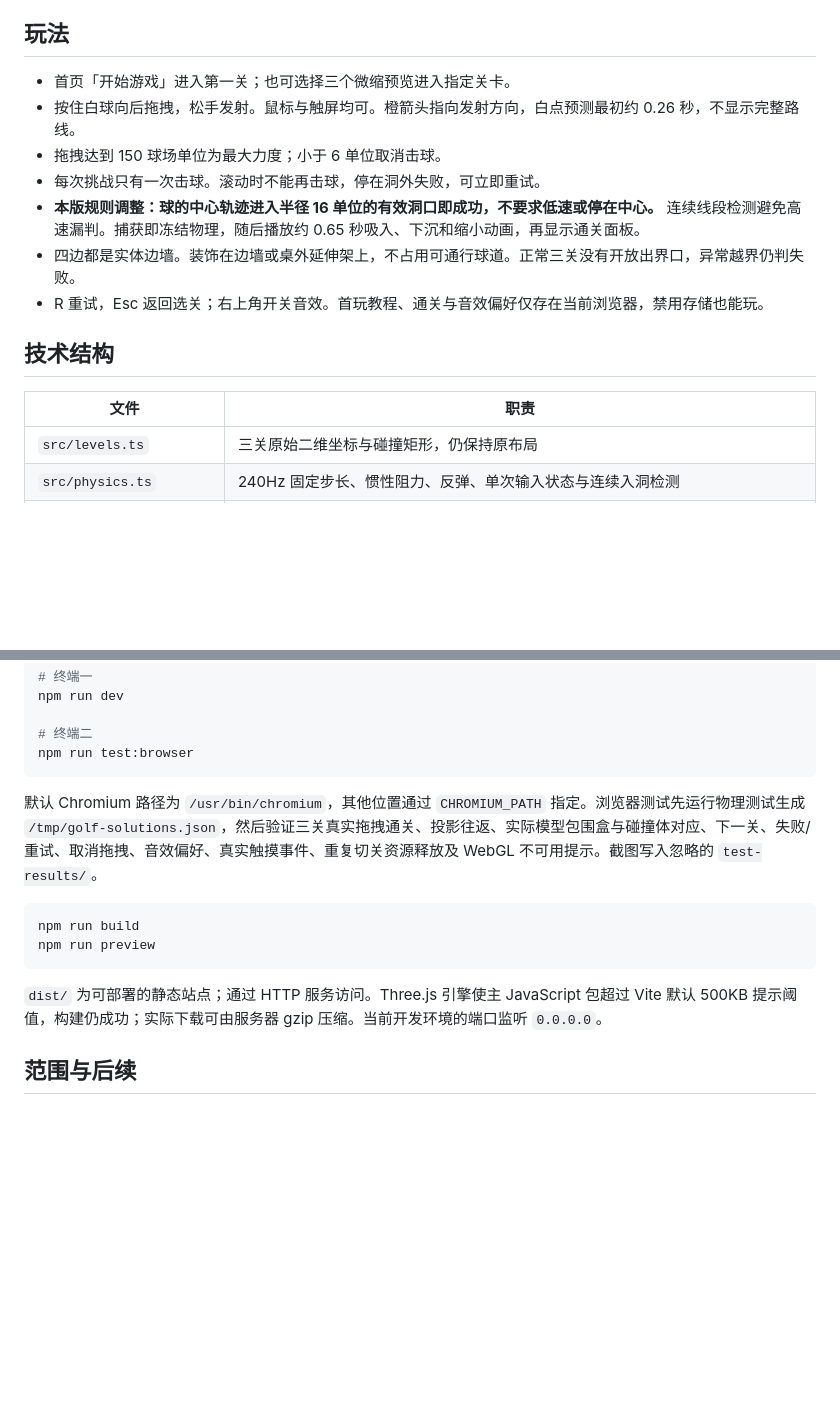
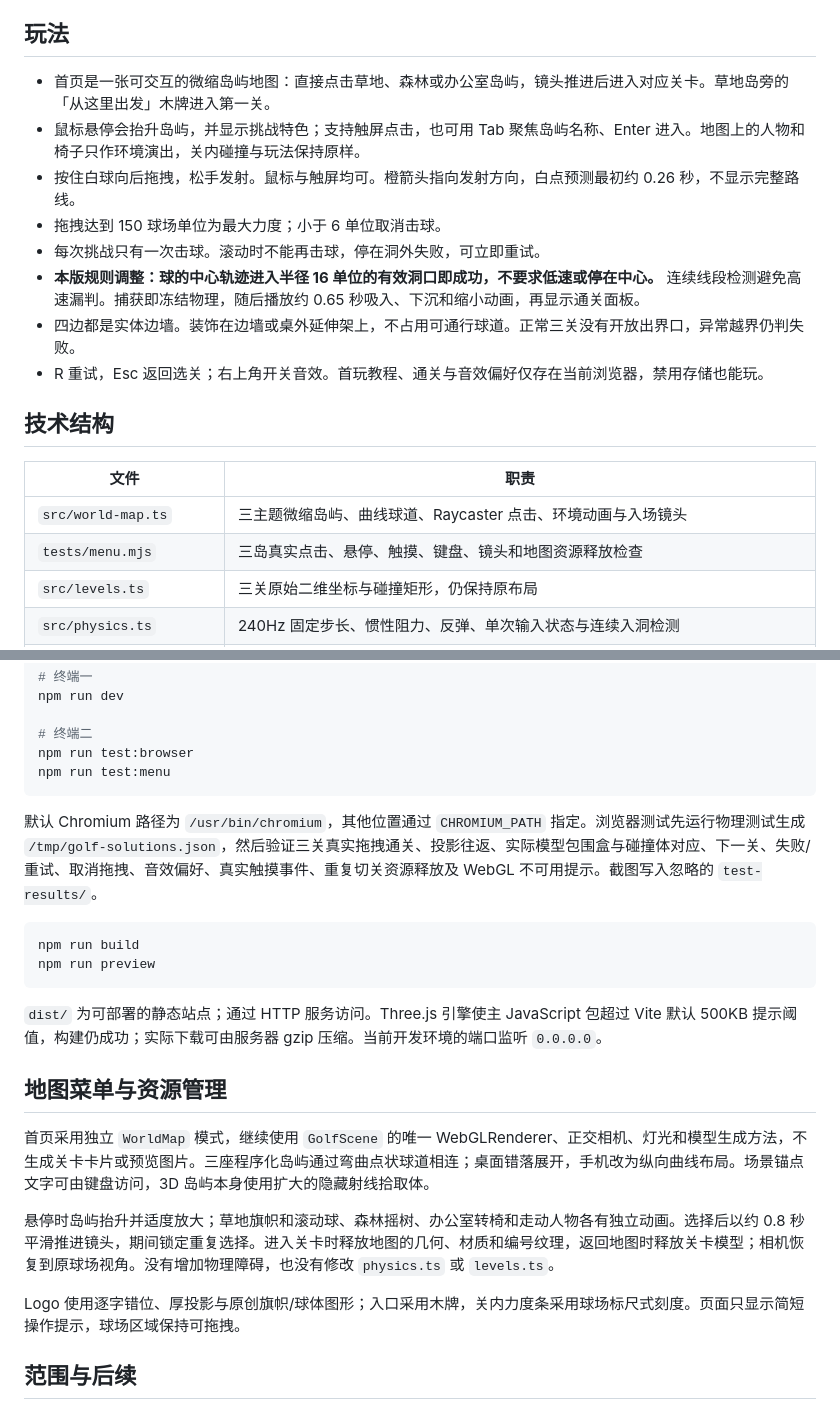
Before and after one commit to shubing19970420-afk/crispy-fortnight, a Markdown page: README.md, 2 parts joined by grey strips. GitHub-like rendering; blank space fills up the shorter version.

Commit message:
Replace golf home UI with an interactive miniature island map

````diff
--- a/README.md
+++ b/README.md
@@ -23,7 +25,8 @@ npm run dev
 
 ## 玩法
 
-- 首页「开始游戏」进入第一关；也可选择三个微缩预览进入指定关卡。
+- 首页是一张可交互的微缩岛屿地图：直接点击草地、森林或办公室岛屿，镜头推进后进入对应关卡。草地岛旁的「从这里出发」木牌进入第一关。
+- 鼠标悬停会抬升岛屿，并显示挑战特色；支持触屏点击，也可用 Tab 聚焦岛屿名称、Enter 进入。地图上的人物和椅子只作环境演出，关内碰撞与玩法保持原样。
 - 按住白球向后拖拽，松手发射。鼠标与触屏均可。橙箭头指向发射方向，白点预测最初约 0.26 秒，不显示完整路线。
 - 拖拽达到 150 球场单位为最大力度；小于 6 单位取消击球。
 - 每次挑战只有一次击球。滚动时不能再击球，停在洞外失败，可立即重试。
@@ -35,6 +38,8 @@ npm run dev
 
 | 文件                    | 职责                                                                           |
 | ----------------------- | ------------------------------------------------------------------------------ |
+| `src/world-map.ts`      | 三主题微缩岛屿、曲线球道、Raycaster 点击、环境动画与入场镜头                   |
+| `tests/menu.mjs`        | 三岛真实点击、悬停、触摸、键盘、镜头和地图资源释放检查                         |
 | `src/levels.ts`         | 三关原始二维坐标与碰撞矩形，仍保持原布局                                       |
 | `src/physics.ts`        | 240Hz 固定步长、惯性阻力、反弹、单次输入状态与连续入洞检测                     |
 | `src/scene.ts`          | Three.js 正交相机、程序化模型、灯光/阴影、滚动、捕获、彩纸、短程预测与射线转换 |
@@ -66,6 +71,7 @@ npm run dev
 
 # 终端二
 npm run test:browser
+npm run test:menu
 ```
 
 默认 Chromium 路径为 `/usr/bin/chromium`，其他位置通过 `CHROMIUM_PATH` 指定。浏览器测试先运行物理测试生成 `/tmp/golf-solutions.json`，然后验证三关真实拖拽通关、投影往返、实际模型包围盒与碰撞体对应、下一关、失败/重试、取消拖拽、音效偏好、真实触摸事件、重复切关资源释放及 WebGL 不可用提示。截图写入忽略的 `test-results/`。
@@ -77,6 +83,14 @@ npm run preview
 
 `dist/` 为可部署的静态站点；通过 HTTP 服务访问。Three.js 引擎使主 JavaScript 包超过 Vite 默认 500KB 提示阈值，构建仍成功；实际下载可由服务器 gzip 压缩。当前开发环境的端口监听 `0.0.0.0`。
 
+## 地图菜单与资源管理
+
+首页采用独立 `WorldMap` 模式，继续使用 `GolfScene` 的唯一 WebGLRenderer、正交相机、灯光和模型生成方法，不生成关卡卡片或预览图片。三座程序化岛屿通过弯曲点状球道相连；桌面错落展开，手机改为纵向曲线布局。场景锚点文字可由键盘访问，3D 岛屿本身使用扩大的隐藏射线拾取体。
+
+悬停时岛屿抬升并适度放大；草地旗帜和滚动球、森林摇树、办公室转椅和走动人物各有独立动画。选择后以约 0.8 秒平滑推进镜头，期间锁定重复选择。进入关卡时释放地图的几何、材质和编号纹理，返回地图时释放关卡模型；相机恢复到原球场视角。没有增加物理障碍，也没有修改 `physics.ts` 或 `levels.ts`。
+
+Logo 使用逐字错位、厚投影与原创旗帜/球体图形；入口采用木牌，关内力度条采用球场标尺式刻度。页面只显示简短操作提示，球场区域保持可拖拽。
+
 ## 范围与后续
 
 当前只做三关，首次体验约 5–10 分钟，**尚未达到最终作业 30 分钟以上**的要求。第三关用桌面、铅笔、橡皮和笔记本表达日常空间变成球场；布局与素材均原创，没有复制参考作品的模型或关卡。
````
Also changed, not shown: other parts of README.md (+2 -0 lines), docs/screenshots/menu-mobile.png (added), docs/screenshots/menu.png, docs/screenshots/office.png, 7 other files.
